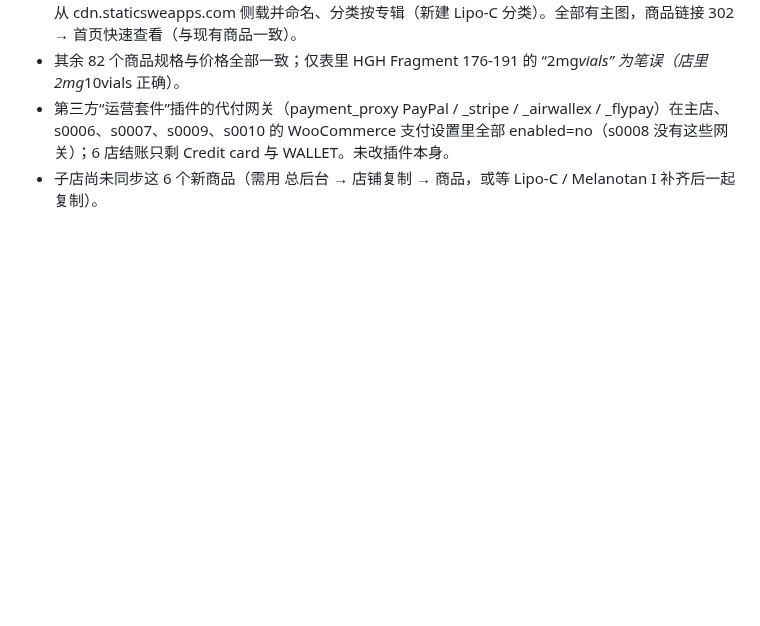
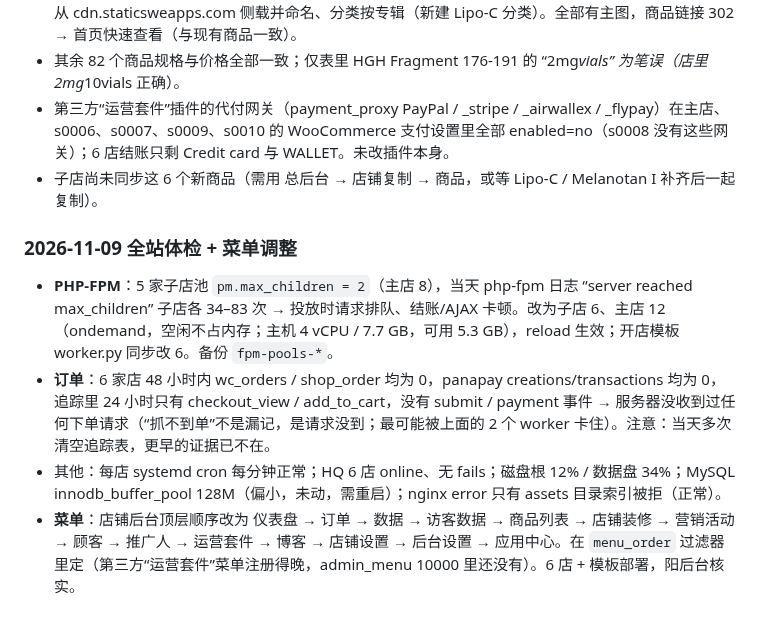
Before and after one commit to DiGua0916/peptide-platform, a Markdown page: docs/handoffs/production-rollout-plan-2026-11-07.md, the part around the change. Drawn GitHub-style; blank space fills up the shorter version.

Commit message:
docs: log health check findings, fpm limits and menu order
Co-Authored-By: Claude Fable 5.1 <noreply@anthropic.com>

```diff
--- a/docs/handoffs/production-rollout-plan-2026-11-07.md
+++ b/docs/handoffs/production-rollout-plan-2026-11-07.md
@@ -765,3 +765,9 @@
 - 其余 82 个商品规格与价格全部一致；仅表里 HGH Fragment 176-191 的 “2mg*vials” 为笔误（店里 2mg*10vials 正确）。
 - 第三方“运营套件”插件的代付网关（payment_proxy PayPal / _stripe / _airwallex / _flypay）在主店、s0006、s0007、s0009、s0010 的 WooCommerce 支付设置里全部 enabled=no（s0008 没有这些网关）；6 店结账只剩 Credit card 与 WALLET。未改插件本身。
 - 子店尚未同步这 6 个新商品（需用 总后台 → 店铺复制 → 商品，或等 Lipo-C / Melanotan I 补齐后一起复制）。
+
+### 2026-11-09 全站体检 + 菜单调整
+- **PHP-FPM**：5 家子店池 `pm.max_children = 2`（主店 8），当天 php-fpm 日志 “server reached max_children” 子店各 34–83 次 → 投放时请求排队、结账/AJAX 卡顿。改为子店 6、主店 12（ondemand，空闲不占内存；主机 4 vCPU / 7.7 GB，可用 5.3 GB），reload 生效；开店模板 worker.py 同步改 6。备份 `fpm-pools-*`。
+- **订单**：6 家店 48 小时内 wc_orders / shop_order 均为 0，panapay creations/transactions 均为 0，追踪里 24 小时只有 checkout_view / add_to_cart，没有 submit / payment 事件 → 服务器没收到过任何下单请求（“抓不到单”不是漏记，是请求没到；最可能被上面的 2 个 worker 卡住）。注意：当天多次清空追踪表，更早的证据已不在。
+- 其他：每店 systemd cron 每分钟正常；HQ 6 店 online、无 fails；磁盘根 12% / 数据盘 34%；MySQL innodb_buffer_pool 128M（偏小，未动，需重启）；nginx error 只有 assets 目录索引被拒（正常）。
+- **菜单**：店铺后台顶层顺序改为 仪表盘 → 订单 → 数据 → 访客数据 → 商品列表 → 店铺装修 → 营销活动 → 顾客 → 推广人 → 运营套件 → 博客 → 店铺设置 → 后台设置 → 应用中心。在 `menu_order` 过滤器里定（第三方“运营套件”菜单注册得晚，admin_menu 10000 里还没有）。6 店 + 模板部署，阳后台核实。
```
